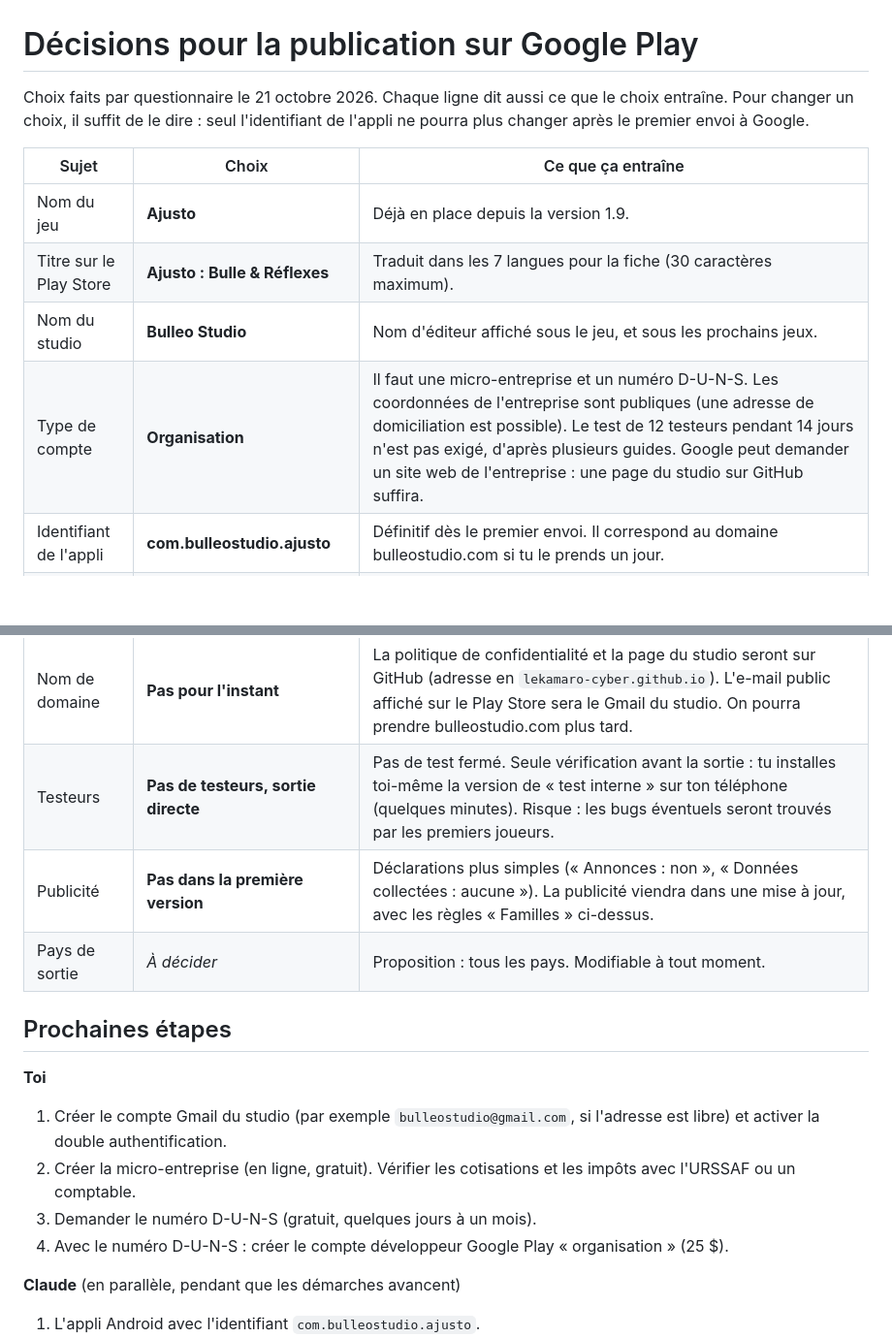
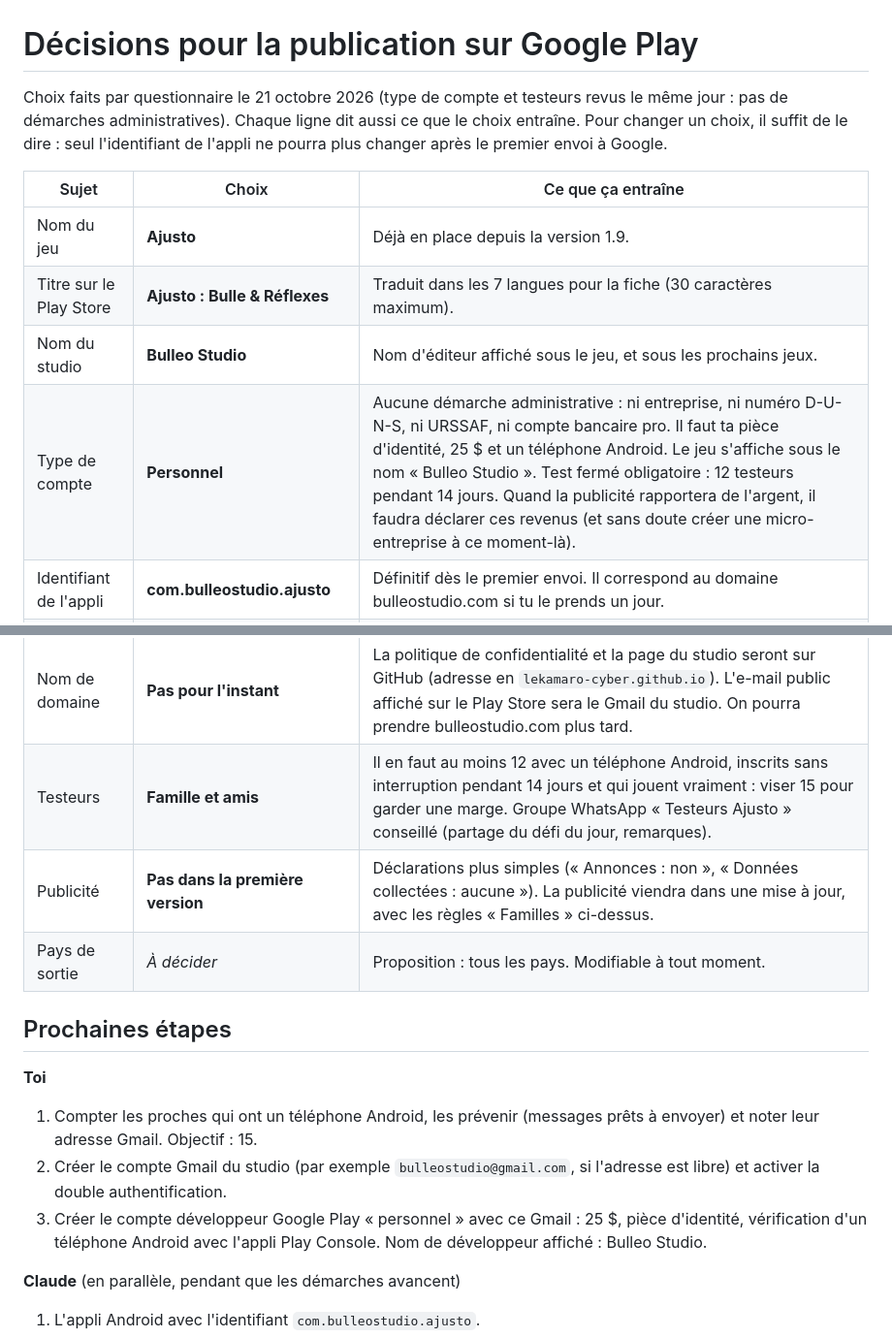
Before and after one commit to lekamaro-cyber/pile-poil, a Markdown page: DECISIONS-PUBLICATION.md, 2 parts joined by grey strips. Shown at 97% size. GitHub-like rendering; blank space fills up the shorter version.

Commit message:
Decisions: personal account with family and friends as testers
No company, D-U-N-S, URSSAF or business bank account for now.

Co-Authored-By: Claude Opus 5.5 <noreply@anthropic.com>
Claude-Session: https://claude.ai/code/session_01LGSvZm1n3tLj4MuSSEwshj

```diff
--- a/DECISIONS-PUBLICATION.md
+++ b/DECISIONS-PUBLICATION.md
@@ -1,6 +1,7 @@
 # Décisions pour la publication sur Google Play
 
-Choix faits par questionnaire le 21 octobre 2026. Chaque ligne dit aussi ce que le choix entraîne.
+Choix faits par questionnaire le 21 octobre 2026 (type de compte et testeurs revus le même jour : pas de démarches
+administratives). Chaque ligne dit aussi ce que le choix entraîne.
 Pour changer un choix, il suffit de le dire : seul l'identifiant de l'appli ne pourra plus changer après le premier
 envoi à Google.
 
@@ -9,23 +10,23 @@ envoi à Google.
 | Nom du jeu | **Ajusto** | Déjà en place depuis la version 1.9. |
 | Titre sur le Play Store | **Ajusto : Bulle & Réflexes** | Traduit dans les 7 langues pour la fiche (30 caractères maximum). |
 | Nom du studio | **Bulleo Studio** | Nom d'éditeur affiché sous le jeu, et sous les prochains jeux. |
-| Type de compte | **Organisation** | Il faut une micro-entreprise et un numéro D-U-N-S. Les coordonnées de l'entreprise sont publiques (une adresse de domiciliation est possible). Le test de 12 testeurs pendant 14 jours n'est pas exigé, d'après plusieurs guides. Google peut demander un site web de l'entreprise : une page du studio sur GitHub suffira. |
+| Type de compte | **Personnel** | Aucune démarche administrative : ni entreprise, ni numéro D-U-N-S, ni URSSAF, ni compte bancaire pro. Il faut ta pièce d'identité, 25 $ et un téléphone Android. Le jeu s'affiche sous le nom « Bulleo Studio ». Test fermé obligatoire : 12 testeurs pendant 14 jours. Quand la publicité rapportera de l'argent, il faudra déclarer ces revenus (et sans doute créer une micro-entreprise à ce moment-là). |
 | Identifiant de l'appli | **com.bulleostudio.ajusto** | Définitif dès le premier envoi. Il correspond au domaine bulleostudio.com si tu le prends un jour. |
 | Âge du public | **Tous âges, y compris les moins de 13 ans** | Les règles « Familles » de Google s'appliquent : contenu adapté aux enfants (c'est le cas), aucune donnée personnelle collectée (c'est le cas), politique de confidentialité obligatoire. Plus tard, pour la publicité : seulement des fournisseurs de publicité approuvés pour les enfants, sans publicité personnalisée pour les enfants (ou un écran neutre qui demande l'âge) ; la publicité rapportera donc moins. |
 | Nom de domaine | **Pas pour l'instant** | La politique de confidentialité et la page du studio seront sur GitHub (adresse en `lekamaro-cyber.github.io`). L'e-mail public affiché sur le Play Store sera le Gmail du studio. On pourra prendre bulleostudio.com plus tard. |
-| Testeurs | **Pas de testeurs, sortie directe** | Pas de test fermé. Seule vérification avant la sortie : tu installes toi-même la version de « test interne » sur ton téléphone (quelques minutes). Risque : les bugs éventuels seront trouvés par les premiers joueurs. |
+| Testeurs | **Famille et amis** | Il en faut au moins 12 avec un téléphone Android, inscrits sans interruption pendant 14 jours et qui jouent vraiment : viser 15 pour garder une marge. Groupe WhatsApp « Testeurs Ajusto » conseillé (partage du défi du jour, remarques). |
 | Publicité | **Pas dans la première version** | Déclarations plus simples (« Annonces : non », « Données collectées : aucune »). La publicité viendra dans une mise à jour, avec les règles « Familles » ci-dessus. |
 | Pays de sortie | *À décider* | Proposition : tous les pays. Modifiable à tout moment. |
 
 ## Prochaines étapes
 
 **Toi**
-1. Créer le compte Gmail du studio (par exemple `bulleostudio@gmail.com`, si l'adresse est libre) et activer la
+1. Compter les proches qui ont un téléphone Android, les prévenir (messages prêts à envoyer) et noter leur
+   adresse Gmail. Objectif : 15.
+2. Créer le compte Gmail du studio (par exemple `bulleostudio@gmail.com`, si l'adresse est libre) et activer la
    double authentification.
-2. Créer la micro-entreprise (en ligne, gratuit). Vérifier les cotisations et les impôts avec l'URSSAF ou un
-   comptable.
-3. Demander le numéro D-U-N-S (gratuit, quelques jours à un mois).
-4. Avec le numéro D-U-N-S : créer le compte développeur Google Play « organisation » (25 $).
+3. Créer le compte développeur Google Play « personnel » avec ce Gmail : 25 $, pièce d'identité, vérification d'un
+   téléphone Android avec l'appli Play Console. Nom de développeur affiché : Bulleo Studio.
 
 **Claude** (en parallèle, pendant que les démarches avancent)
 1. L'appli Android avec l'identifiant `com.bulleostudio.ajusto`.
```
Also changed, not shown: PUBLIER-SUR-GOOGLE-PLAY.md (+3 -3 lines).
